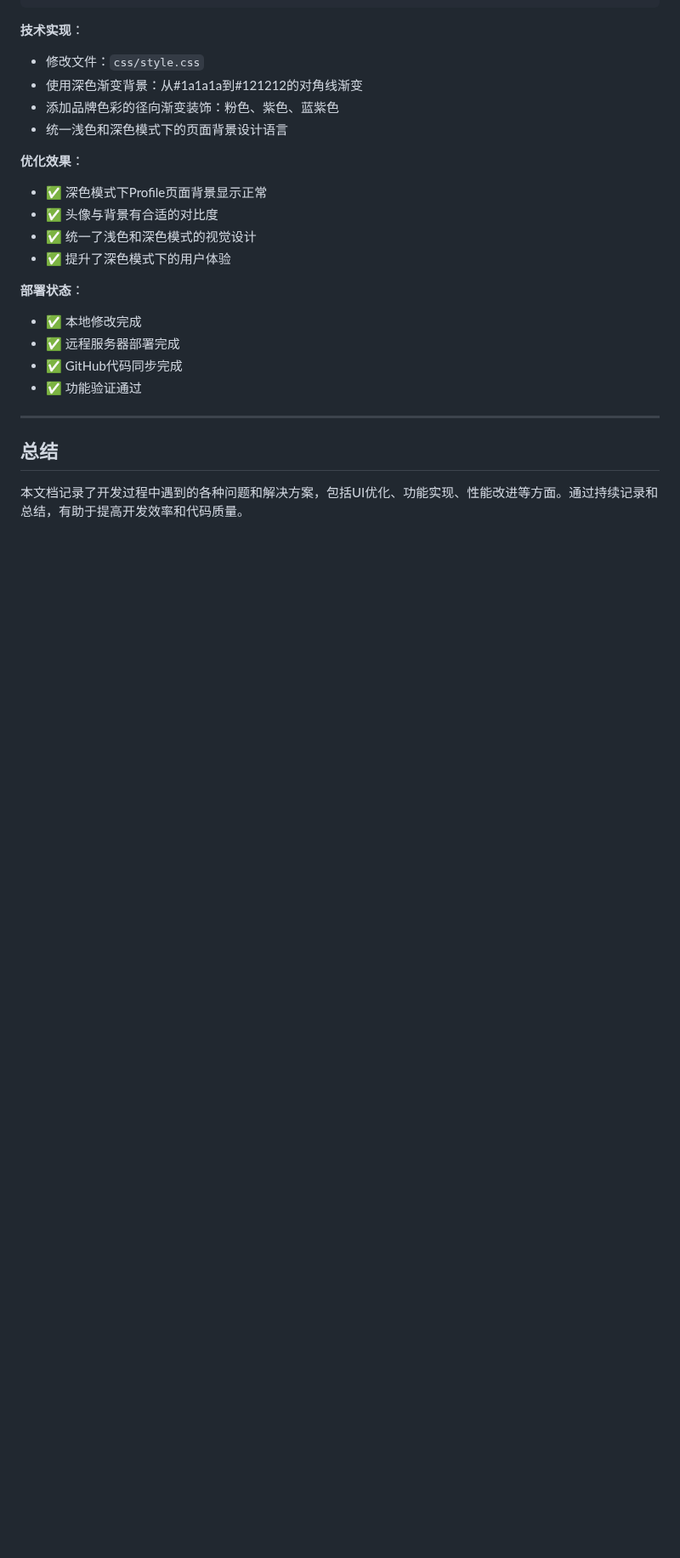
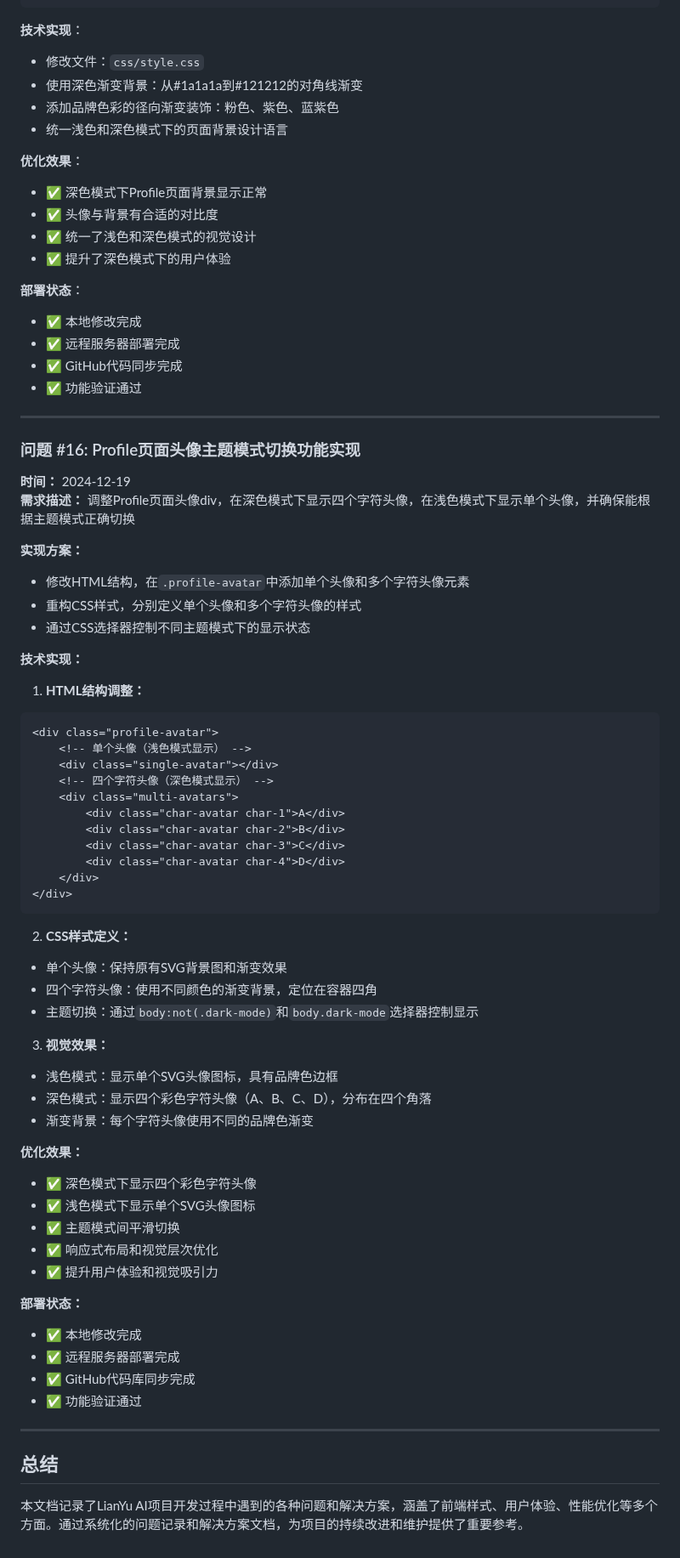
Before and after one commit to DavePenn/lianyuai-app, a Markdown page: DEVELOPMENT_ISSUES_LOG.md, the part around the change. Shown at 85% size. Rendered like a GitHub page; blank space fills up the shorter version.

Commit message:
更新开发问题日志：Profile页面头像主题模式切换功能实现

````diff
--- a/DEVELOPMENT_ISSUES_LOG.md
+++ b/DEVELOPMENT_ISSUES_LOG.md
@@ -1025,6 +1025,57 @@ body.dark-mode #profile-page {
 
 ---
 
+### 问题 #16: Profile页面头像主题模式切换功能实现
+**时间：** 2024-12-19
+**需求描述：** 调整Profile页面头像div，在深色模式下显示四个字符头像，在浅色模式下显示单个头像，并确保能根据主题模式正确切换
+
+**实现方案：**
+- 修改HTML结构，在`.profile-avatar`中添加单个头像和多个字符头像元素
+- 重构CSS样式，分别定义单个头像和多个字符头像的样式
+- 通过CSS选择器控制不同主题模式下的显示状态
+
+**技术实现：**
+
+1. **HTML结构调整：**
+```html
+<div class="profile-avatar">
+    <!-- 单个头像（浅色模式显示） -->
+    <div class="single-avatar"></div>
+    <!-- 四个字符头像（深色模式显示） -->
+    <div class="multi-avatars">
+        <div class="char-avatar char-1">A</div>
+        <div class="char-avatar char-2">B</div>
+        <div class="char-avatar char-3">C</div>
+        <div class="char-avatar char-4">D</div>
+    </div>
+</div>
+```
+
+2. **CSS样式定义：**
+- 单个头像：保持原有SVG背景图和渐变效果
+- 四个字符头像：使用不同颜色的渐变背景，定位在容器四角
+- 主题切换：通过`body:not(.dark-mode)`和`body.dark-mode`选择器控制显示
+
+3. **视觉效果：**
+- 浅色模式：显示单个SVG头像图标，具有品牌色边框
+- 深色模式：显示四个彩色字符头像（A、B、C、D），分布在四个角落
+- 渐变背景：每个字符头像使用不同的品牌色渐变
+
+**优化效果：**
+- ✅ 深色模式下显示四个彩色字符头像
+- ✅ 浅色模式下显示单个SVG头像图标
+- ✅ 主题模式间平滑切换
+- ✅ 响应式布局和视觉层次优化
+- ✅ 提升用户体验和视觉吸引力
+
+**部署状态：**
+- ✅ 本地修改完成
+- ✅ 远程服务器部署完成
+- ✅ GitHub代码库同步完成
+- ✅ 功能验证通过
+
+---
+
 ## 总结
 
-本文档记录了开发过程中遇到的各种问题和解决方案，包括UI优化、功能实现、性能改进等方面。通过持续记录和总结，有助于提高开发效率和代码质量。
+本文档记录了LianYu AI项目开发过程中遇到的各种问题和解决方案，涵盖了前端样式、用户体验、性能优化等多个方面。通过系统化的问题记录和解决方案文档，为项目的持续改进和维护提供了重要参考。
````
